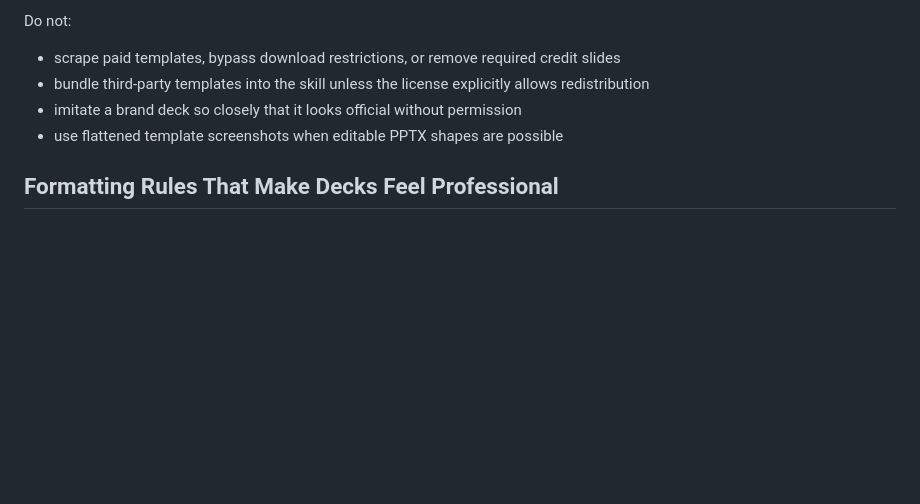
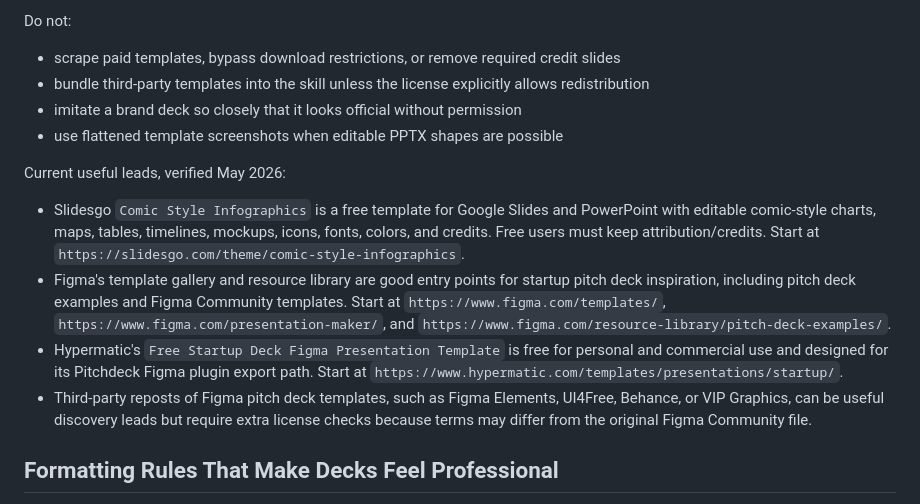
Before and after one commit to HuiOng/quickslide_skills, a Markdown page: slide-storyteller/references/design-systems-and-formats.md, the part around the change. Drawn GitHub-style; blank space fills up the shorter version.

Commit message:
Add deck template source guidance

```diff
--- a/slide-storyteller/references/design-systems-and-formats.md
+++ b/slide-storyteller/references/design-systems-and-formats.md
@@ -58,6 +58,13 @@ Do not:
 - imitate a brand deck so closely that it looks official without permission
 - use flattened template screenshots when editable PPTX shapes are possible
 
+Current useful leads, verified May 2026:
+
+- Slidesgo `Comic Style Infographics` is a free template for Google Slides and PowerPoint with editable comic-style charts, maps, tables, timelines, mockups, icons, fonts, colors, and credits. Free users must keep attribution/credits. Start at `https://slidesgo.com/theme/comic-style-infographics`.
+- Figma's template gallery and resource library are good entry points for startup pitch deck inspiration, including pitch deck examples and Figma Community templates. Start at `https://www.figma.com/templates/`, `https://www.figma.com/presentation-maker/`, and `https://www.figma.com/resource-library/pitch-deck-examples/`.
+- Hypermatic's `Free Startup Deck Figma Presentation Template` is free for personal and commercial use and designed for its Pitchdeck Figma plugin export path. Start at `https://www.hypermatic.com/templates/presentations/startup/`.
+- Third-party reposts of Figma pitch deck templates, such as Figma Elements, UI4Free, Behance, or VIP Graphics, can be useful discovery leads but require extra license checks because terms may differ from the original Figma Community file.
+
 ## Formatting Rules That Make Decks Feel Professional
 
 - Establish a 12-column or 8-column grid and align every major object to it.
```
